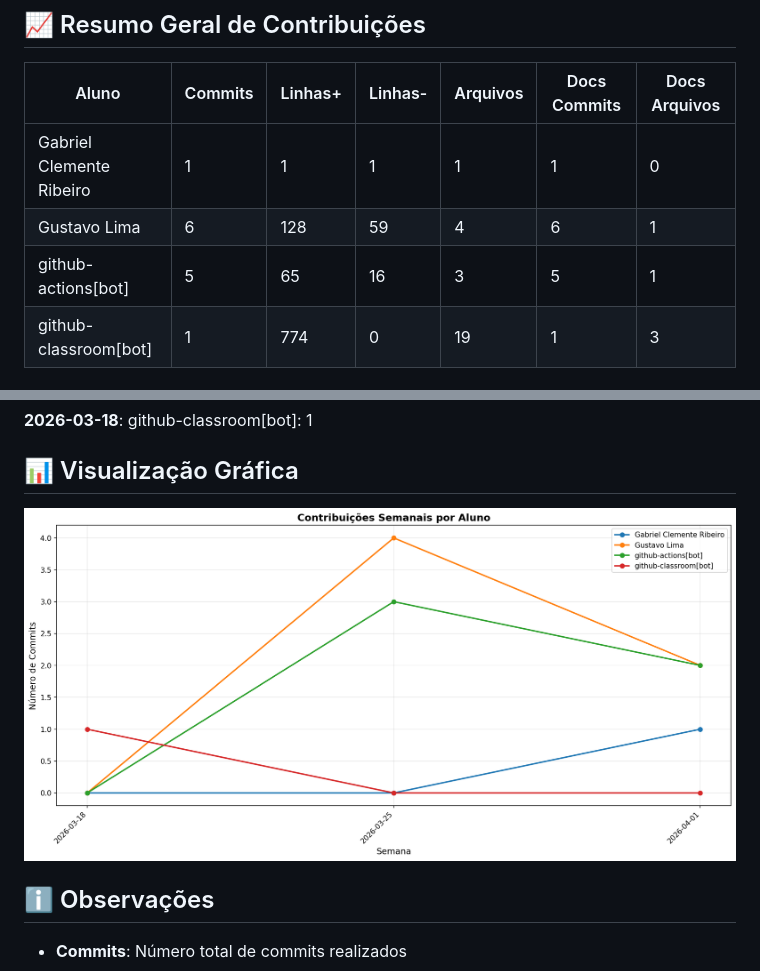
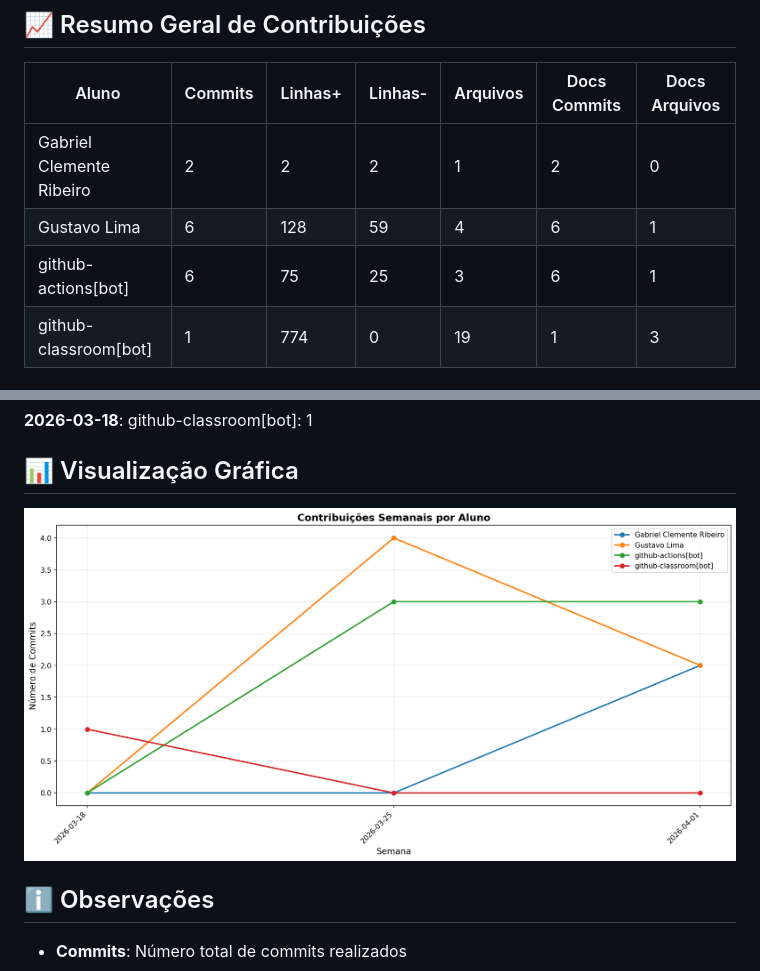
Before and after one commit to priscillavassallo/lit_log, a Markdown page: documentos/CONTRIBUTION_REPORT.md, 2 parts joined by grey strips. Rendered like a GitHub page; pictures changed too: documentos/img/contribution-weekly.png.

```diff
--- a/documentos/CONTRIBUTION_REPORT.md
+++ b/documentos/CONTRIBUTION_REPORT.md
@@ -8,9 +8,9 @@
 
 | Aluno                    |   Commits |   Linhas+ |   Linhas- |   Arquivos |   Docs Commits |   Docs Arquivos |
 |--------------------------|-----------|-----------|-----------|------------|----------------|-----------------|
-| Gabriel Clemente Ribeiro |         1 |         1 |         1 |          1 |              1 |               0 |
+| Gabriel Clemente Ribeiro |         2 |         2 |         2 |          1 |              2 |               0 |
 | Gustavo Lima             |         6 |       128 |        59 |          4 |              6 |               1 |
-| github-actions[bot]      |         5 |        65 |        16 |          3 |              5 |               1 |
+| github-actions[bot]      |         6 |        75 |        25 |          3 |              6 |               1 |
 | github-classroom[bot]    |         1 |       774 |         0 |         19 |              1 |               3 |
 
 
```
Also changed, not shown: other parts of documentos/CONTRIBUTION_REPORT.md (+2 -2 lines), documentos/img/contribution-total.png.
